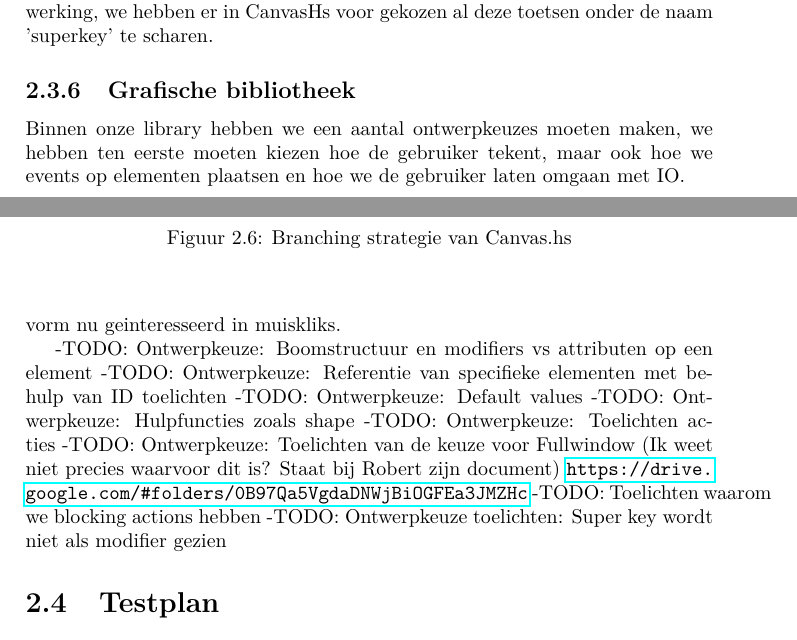
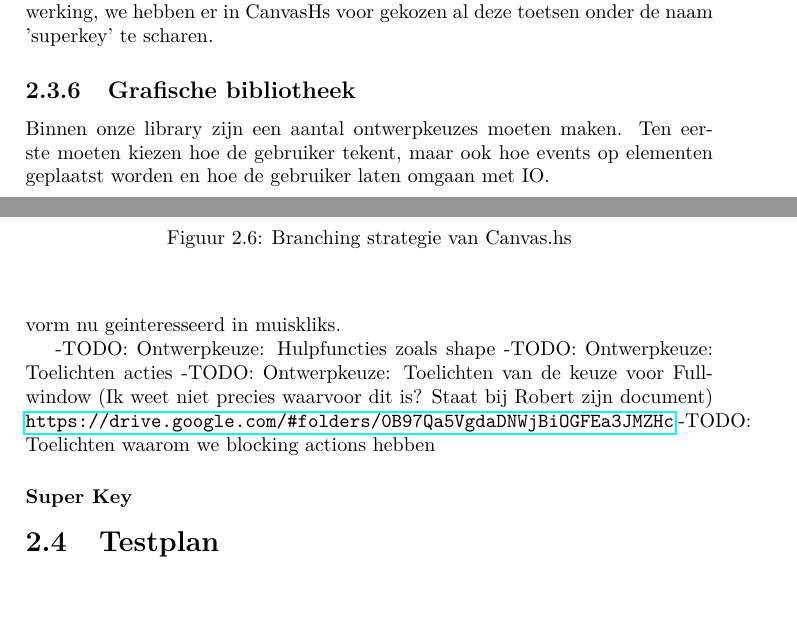
Before and after one commit to CanvasHS/Verslag, a LaTeX document (verslag.tex, which reads Hoofdstukken/ontwerp/detail/grafischebibliotheek.tex): two parts of pages 14 and 17 of 46, joined at a grey line, cut so that both start at the same text, the shorter picture padded with empty space. Compiled offline with pdfLaTeX.

Commit message:
We (deels verwijderd) uit grafische bibl.

```diff
--- a/Hoofdstukken/ontwerp/detail/grafischebibliotheek.tex
+++ b/Hoofdstukken/ontwerp/detail/grafischebibliotheek.tex
@@ -1,5 +1,5 @@
 \subsection{Grafische bibliotheek} \label{subsec:grafische_bibliotheek}
 
-Binnen onze library hebben we een aantal ontwerpkeuzes moeten maken, we hebben ten eerste moeten kiezen hoe de gebruiker tekent, maar ook hoe we events op elementen plaatsen en hoe we de gebruiker laten omgaan met IO.
+Binnen onze library zijn een aantal ontwerpkeuzes moeten maken. Ten eerste moeten kiezen hoe de gebruiker tekent, maar ook hoe events op elementen geplaatst worden en hoe de gebruiker laten omgaan met IO.
 
 \subsubsection{Grafisch}
@@ -48,11 +48,9 @@ We wilden voorkomen dat gebruikers bij bijvoorbeeld events steeds moeten aangeve
 
 Onze oplossing is een \inlinecode{Default} typeklasse, een Event heeft een record met velden voor het ID en een aantal booleans voor of hij geinteresseerd is in Events, dit record derived \inlinecode{Defaults} en die typeklasse heeft een functie \inlinecode{defaults}. Deze functie geeft een standaard record terug die leeg is, het ID is leeg en de shape is (met dat record) niet geinteresseerd in events, de gebruiker kan dan die defaults bewerken om de shape een ID te geven en geinteresseerd te laten zijn in events. Een voorbeeld hiervan is hierboven al gegeven, het record gegeven door de \inlinecode{defaults} record is bewerkt en het eventId is "mickey" geworden, verder is de vorm nu geinteresseerd in muiskliks.
 
--TODO: Ontwerpkeuze: Boomstructuur en modifiers vs attributen op een element
--TODO: Ontwerpkeuze: Referentie van specifieke elementen met behulp van ID toelichten
--TODO: Ontwerpkeuze: Default values
 -TODO: Ontwerpkeuze: Hulpfuncties zoals shape
 -TODO: Ontwerpkeuze: Toelichten acties
 -TODO: Ontwerpkeuze: Toelichten van de keuze voor Fullwindow (Ik weet niet precies waarvoor dit is? Staat bij Robert zijn document) \url{https://drive.google.com/#folders/0B97Qa5VgdaDNWjBiOGFEa3JMZHc}
 -TODO: Toelichten waarom we blocking actions hebben
--TODO: Ontwerpkeuze toelichten: Super key wordt niet als modifier gezien
+
+\subsubsection{Super Key}
```
Also changed, not shown: Hoofdstukken/ontwerp/detail/grafischebibliotheek.tex (2 more changed lines).
